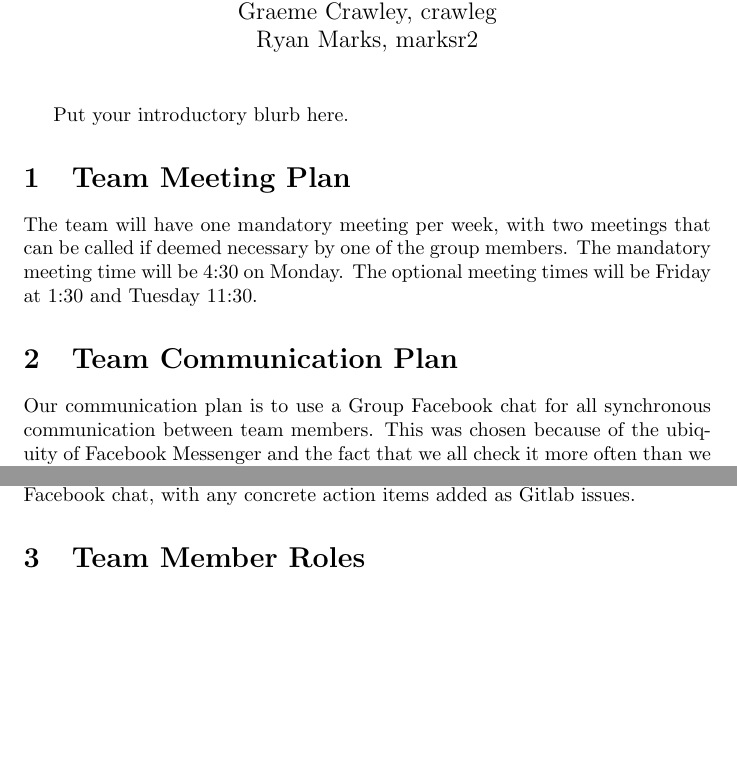
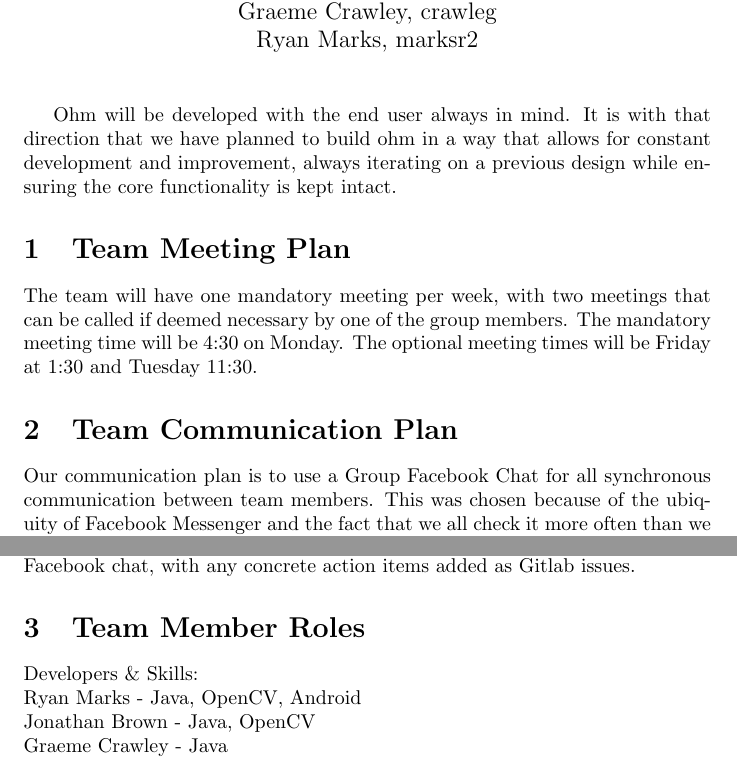
Before and after one commit to GraemeCrawley/OhmResistorScanner, a LaTeX document (Doc/DevelopmentPlan/DevelopmentPlan.tex): two parts of page 2 of 3, joined at a grey line, cut so that both start at the same text, the shorter picture padded with empty space. Compiled offline with pdfLaTeX.

Commit message:
Added final Development Plan

```diff
--- a/Doc/DevelopmentPlan/DevelopmentPlan.tex
+++ b/Doc/DevelopmentPlan/DevelopmentPlan.tex
@@ -35,14 +35,14 @@ Date2 & Name(s) & Description of changes\\
 
 \maketitle
 
-Put your introductory blurb here.
+Ohm will be developed with the end user always in mind. It is with that direction that we have planned to build ohm in a way that allows for constant development and improvement, always iterating on a previous design while ensuring the core functionality is kept intact.
 
 \section{Team Meeting Plan}
 The team will have one mandatory meeting per week, with two meetings that can be called if deemed necessary by one of the group members. The mandatory meeting time will be 4:30 on Monday. The optional meeting times will be Friday at 1:30 and Tuesday 11:30.
 
 \section{Team Communication Plan}
 
-Our communication plan is to use a Group Facebook chat for all synchronous communication between team members.
+Our communication plan is to use a Group Facebook Chat for all synchronous communication between team members.
 This was chosen because of the ubiquity of Facebook Messenger and the fact that we all check it more often than we check email.
 For asynchronous communication GitLab issues will be used for work that is yet to be done, and Gitlab merge requests to review work that has been done.
 Any communication between team members and people external to the team (Course staff, technical mentors, etc.) should be reported into the Facebook chat,
@@ -50,7 +50,10 @@ with any concrete action items added as Gitlab issues.
 
 \section{Team Member Roles}
 
-
+Developers \& Skills: \\
+Ryan Marks - Java, OpenCV, Android \\
+Jonathan Brown - Java, OpenCV \\
+Graeme Crawley - Java \\
 
 \section{Git Workflow Plan}
 
```
Also changed, not shown: Doc/DevelopmentPlan/DevelopmentPlan.pdf.
